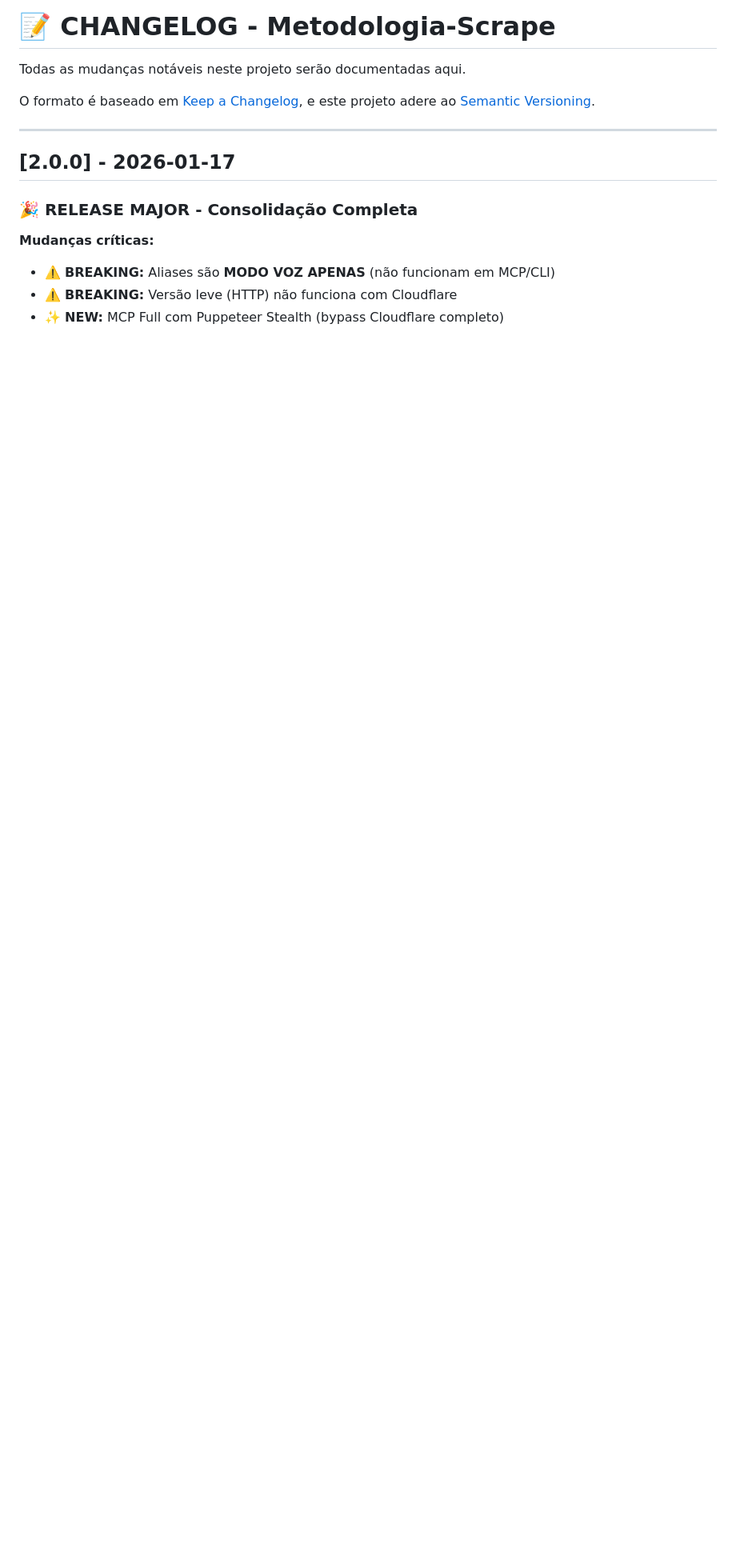
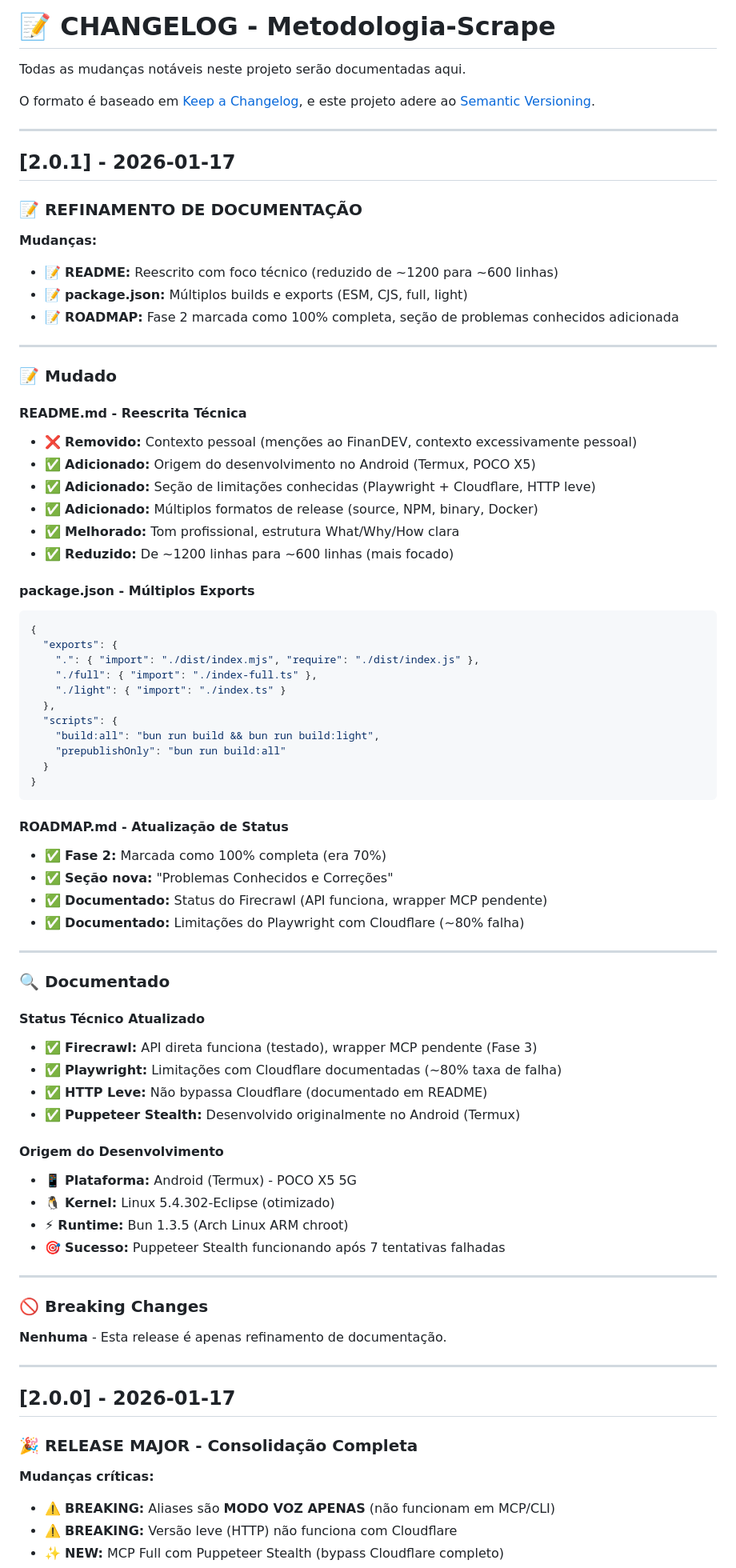
Before and after one commit to Deivisan/Metodologia-Scrape, a Markdown page: CHANGELOG.md, the part around the change. Shown at 80% size. GitHub-like rendering; blank space fills up the shorter version.

Commit message:
docs: update CHANGELOG.md for v2.0.1

````diff
--- a/CHANGELOG.md
+++ b/CHANGELOG.md
@@ -4,6 +4,71 @@ Todas as mudanças notáveis neste projeto serão documentadas aqui.
 
 O formato é baseado em [Keep a Changelog](https://keepachangelog.com/pt-BR/1.0.0/),
 e este projeto adere ao [Semantic Versioning](https://semver.org/lang/pt-BR/).
+
+---
+
+## [2.0.1] - 2026-01-17
+
+### 📝 REFINAMENTO DE DOCUMENTAÇÃO
+
+**Mudanças:**
+- 📝 **README:** Reescrito com foco técnico (reduzido de ~1200 para ~600 linhas)
+- 📝 **package.json:** Múltiplos builds e exports (ESM, CJS, full, light)
+- 📝 **ROADMAP:** Fase 2 marcada como 100% completa, seção de problemas conhecidos adicionada
+
+---
+
+### 📝 Mudado
+
+#### README.md - Reescrita Técnica
+- ❌ **Removido:** Contexto pessoal (menções ao FinanDEV, contexto excessivamente pessoal)
+- ✅ **Adicionado:** Origem do desenvolvimento no Android (Termux, POCO X5)
+- ✅ **Adicionado:** Seção de limitações conhecidas (Playwright + Cloudflare, HTTP leve)
+- ✅ **Adicionado:** Múltiplos formatos de release (source, NPM, binary, Docker)
+- ✅ **Melhorado:** Tom profissional, estrutura What/Why/How clara
+- ✅ **Reduzido:** De ~1200 linhas para ~600 linhas (mais focado)
+
+#### package.json - Múltiplos Exports
+```json
+{
+  "exports": {
+    ".": { "import": "./dist/index.mjs", "require": "./dist/index.js" },
+    "./full": { "import": "./index-full.ts" },
+    "./light": { "import": "./index.ts" }
+  },
+  "scripts": {
+    "build:all": "bun run build && bun run build:light",
+    "prepublishOnly": "bun run build:all"
+  }
+}
+```
+
+#### ROADMAP.md - Atualização de Status
+- ✅ **Fase 2:** Marcada como 100% completa (era 70%)
+- ✅ **Seção nova:** "Problemas Conhecidos e Correções"
+- ✅ **Documentado:** Status do Firecrawl (API funciona, wrapper MCP pendente)
+- ✅ **Documentado:** Limitações do Playwright com Cloudflare (~80% falha)
+
+---
+
+### 🔍 Documentado
+
+#### Status Técnico Atualizado
+- ✅ **Firecrawl:** API direta funciona (testado), wrapper MCP pendente (Fase 3)
+- ✅ **Playwright:** Limitações com Cloudflare documentadas (~80% taxa de falha)
+- ✅ **HTTP Leve:** Não bypassa Cloudflare (documentado em README)
+- ✅ **Puppeteer Stealth:** Desenvolvido originalmente no Android (Termux)
+
+#### Origem do Desenvolvimento
+- 📱 **Plataforma:** Android (Termux) - POCO X5 5G
+- 🐧 **Kernel:** Linux 5.4.302-Eclipse (otimizado)
+- ⚡ **Runtime:** Bun 1.3.5 (Arch Linux ARM chroot)
+- 🎯 **Sucesso:** Puppeteer Stealth funcionando após 7 tentativas falhadas
+
+---
+
+### 🚫 Breaking Changes
+**Nenhuma** - Esta release é apenas refinamento de documentação.
 
 ---
 
````
